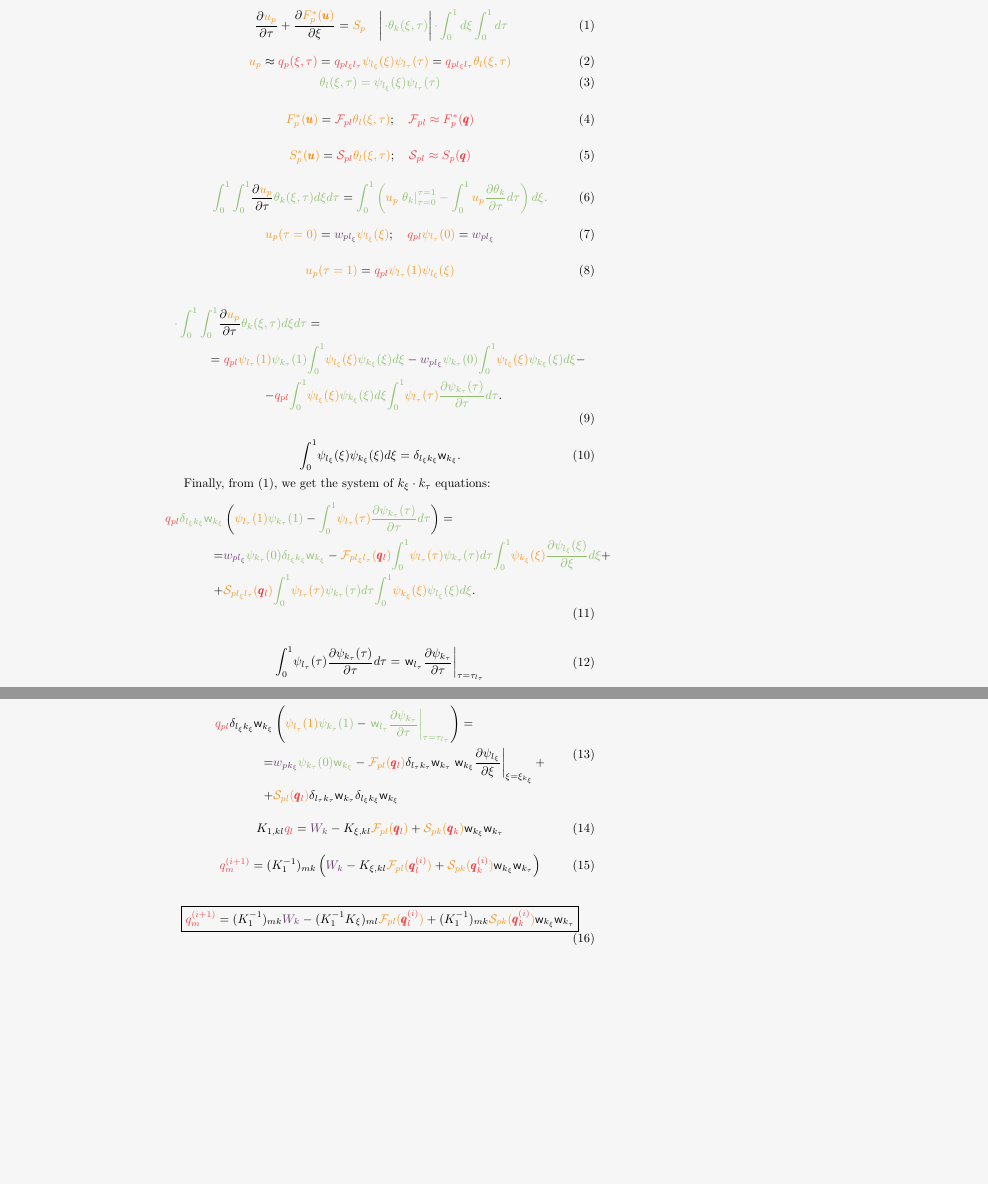
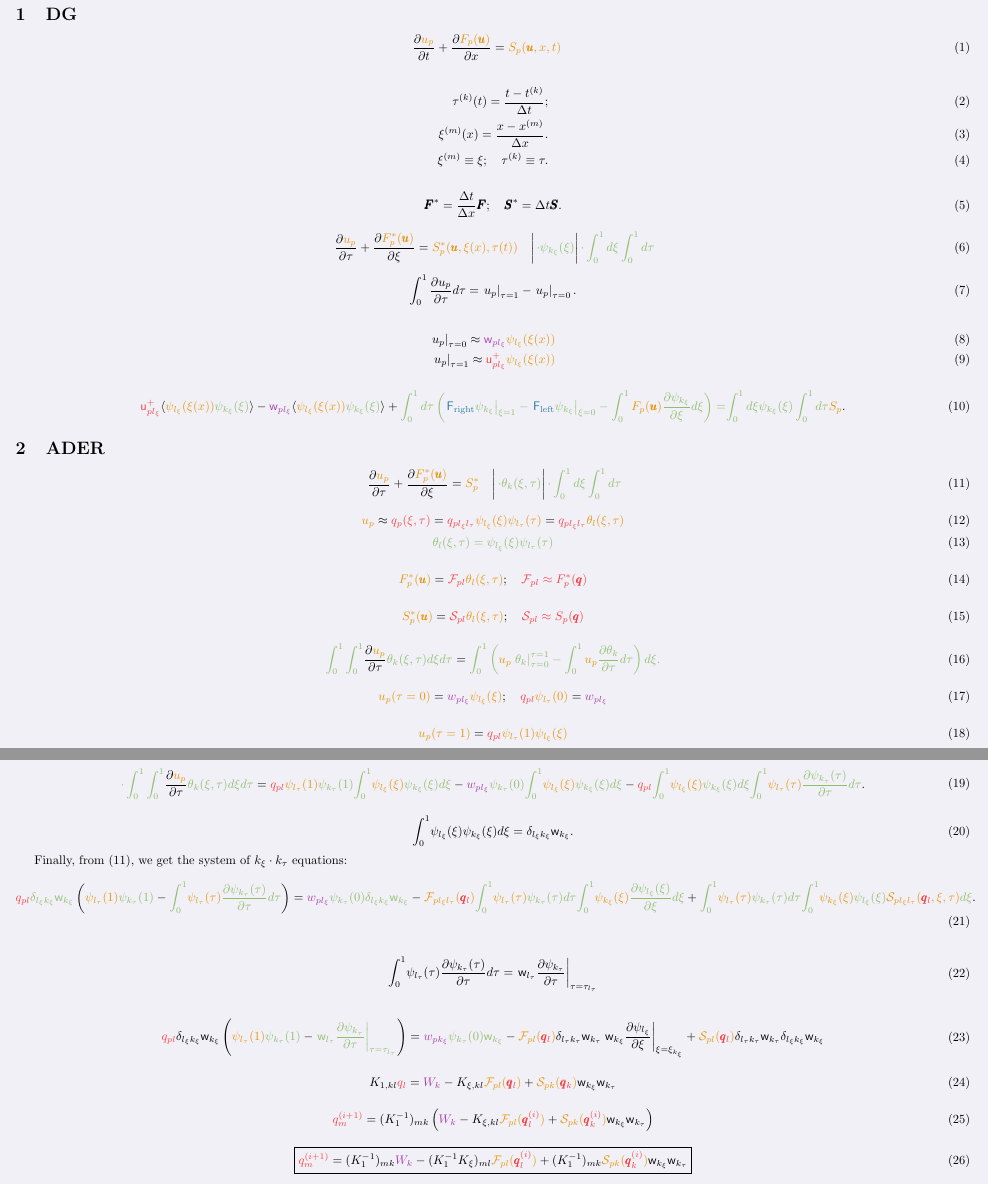
Before and after one commit to Nimsant/studyADER, a LaTeX document (theory/a.tex): two parts of pages 1 and 2 of 2, joined at a grey line, cut at the place of the change, the shorter picture padded with empty space. Compiled offline with pdfLaTeX.

Commit message:
source works wrong

```diff
--- a/theory/a.tex
+++ b/theory/a.tex
@@ -1,14 +1,16 @@
 \documentclass{article}
+\usepackage{geometry}
+\geometry{landscape, margin=5mm}
 \usepackage{amsmath}
 \usepackage{xcolor}
 \definecolor{k}{HTML}{F94144}
-\definecolor{o}{HTML}{F8961E}
+\definecolor{o}{HTML}{E8960E}
 \definecolor{zh}{HTML}{F9C74F}
 \definecolor{z}{HTML}{90BE6D}
 \definecolor{g}{HTML}{4D908E}
 \definecolor{s}{HTML}{277DA1}
-\definecolor{f}{HTML}{6B3D72}
-\definecolor{gray}{HTML}{F6F6F6}
+\definecolor{f}{HTML}{AA3DAA}
+\definecolor{gray}{HTML}{F0F0F6}
 %\definecolor{gray}{HTML}{E4E8EE}
 
 \newcommand{\D}[2]{\frac{\partial #1}{\partial #2}}
@@ -16,12 +18,93 @@
 \begin{document}
 \pagecolor{gray}
 
+
+\section{DG} \label{sec:DG}
+
+\begin{equation} \label{init}
+ \D {\color{o} u_p} {t} +
+ \D {\color{o} F_p (\pmb u)}{x} =
+  {\color{o} S_p(\pmb u, x, t)} \quad
+\end{equation}
+
+\begin{align}
+  \tau^{(k)}(t) = \frac{t-t^{(k)}}{\Delta t}; \\
+  \xi^{(m)}(x) = \frac{x-x^{(m)}}{\Delta x}. \\
+  \xi^{(m)} \equiv \xi; \quad  \tau^{(k)} \equiv \tau.
+\end{align}
+
+
+\begin{equation}
+  \pmb F^* = \frac{\Delta t}{\Delta x} \pmb F; \quad
+  \pmb S^* =       \Delta t            \pmb S.
+\end{equation}
+
+\begin{equation} \label{DG}
+\left.
+\left.
+ \D {\color{o} u_p} {\tau} +
+ \D {\color{o} F^*_p (\pmb u)}{\xi} =
+  {\color{o} S^*_p(\pmb u, \xi(x), \tau(t))} \quad
+ \right|
+ {\color{z} \cdot
+  \psi_{k_\xi} (\xi) }
+ \right|
+ {\color{z} \cdot
+  \int_0^1 d\xi
+  \int_0^1 d\tau}
+\end{equation}
+
+\begin{equation}
+  \int_0^1 \D {u_p}{\tau} d\tau = \left. u_p \right|_{\tau=1} -  \left. u_p \right|_{\tau=0}.
+\end{equation}
+
+\begin{align}
+  \left. u_p \right|_{\tau=0} \approx
+  {\color{f} \mathsf{w}_{pl_\xi} }
+  {\color{o} \psi_{l_\xi} (\xi(x)) }\\
+  \left. u_p \right|_{\tau=1} \approx
+  {\color{k} \mathsf{u}^+_{pl_\xi} }
+  {\color{o} \psi_{l_\xi} (\xi(x)) }
+\end{align}
+
+\begin{equation}
+  {\color{k} \mathsf{u}^+_{pl_\xi} }
+  \langle {\color{o} \psi_{l_\xi} (\xi(x)) }
+  {\color{z} \psi_{k_\xi} (\xi) } \rangle -
+  {\color{f} \mathsf{w}_{pl_\xi} }
+  \langle {\color{o} \psi_{l_\xi} (\xi(x)) }
+  {\color{z} \psi_{k_\xi} (\xi) } \rangle +
+  {\color{z} \int_0^1 d\tau \left(
+  \left.
+  {\color{s} \mathsf{F}_\text{right}  }
+  \psi_{k_\xi}
+  \right|_{\xi=1}
+  -
+  \left.
+  {\color{s} \mathsf{F}_\text{left}  }
+  \psi_{k_\xi}
+  \right|_{\xi=0}
+  -
+  \int_0^1
+  {\color{o} F_p (\pmb u)}
+  \D{\psi_{k_\xi}}{\xi}
+  d\xi
+  \right) = }
+ {\color{z}
+  \int_0^1 d\xi
+  \psi_{k_\xi} (\xi)
+  \int_0^1 d\tau}
+  {\color{o} S_p}.
+\end{equation}
+
+\section{ADER} \label{sec:ADER}
+
 \begin{equation} \label{localADERinit}
 \left.
 \left.
  \D {\color{o} u_p} {\tau} +
  \D {\color{o} F^*_p (\pmb u)}{\xi} =
- {\color{o} S_p} \quad
+ {\color{o} S^*_p} \quad
  \right|
  {\color{z} \cdot
   \theta_k (\xi,\tau) }
@@ -92,10 +175,10 @@
  {\color{z} \cdot \int_0^1 \int_0^1 }
  \D {\color{o} u_p} {\tau}
  {\color{z} \theta_k (\xi,\tau) }
- {\color{z} d\xi d\tau } &= \\ =
+ {\color{z} d\xi d\tau }  =
  {\color{k} q_{pl}}
  {\color{o} \psi_{l_\tau}(1) }
- {\color{z} \psi_{k_\tau}(1) } &
+ {\color{z} \psi_{k_\tau}(1) }
  {\color{z} \int_0^1 }
  {\color{o} \psi_{l_\xi}(\xi) }
  {\color{z} \psi_{k_\xi}(\xi) d\xi} -
@@ -103,9 +186,9 @@
  {\color{z} \psi_{k_\tau}(0) }
  {\color{z} \int_0^1 }
  {\color{o} \psi_{l_\xi}(\xi) }
- {\color{z} \psi_{k_\xi}(\xi) d\xi} - \\ -
+ {\color{z} \psi_{k_\xi}(\xi) d\xi} -
  {\color{k} q_{pl}}
- {\color{z} \int_0^1 } &
+ {\color{z} \int_0^1 }
  {\color{o} \psi_{l_\xi}(\xi) }
  {\color{z} \psi_{k_\xi}(\xi) d\xi}
  {\color{z} \int_0^1 }
@@ -123,14 +206,14 @@
 Finally, from (\ref{localADERinit}), we get the system of $k_\xi \cdot k_\tau$ equations:
 \begin{align} \begin{split}
   {\color{k} q_{pl}}
-  {\color{z} \delta_{l_\xi k_\xi} \mathsf{w}_{k_\xi}} &
+  {\color{z} \delta_{l_\xi k_\xi} \mathsf{w}_{k_\xi}}
   \left(
      {\color{o} \psi_{l_\tau}(1) }
      {\color{z} \psi_{k_\tau}(1) } -
      {\color{z} \int_0^1 }
      {\color{o} \psi_{l_\tau}(\tau) }
      {\color{z} \D{\psi_{k_\tau}(\tau)}{\tau} d\tau}
-  \right) = \\ =  &
+  \right) =
   {\color{f} w_{pl_\xi}}
   {\color{z} \psi_{k_\tau}(0) }
   {\color{z} \delta_{l_\xi k_\xi} \mathsf{w}_{k_\xi}} -
@@ -140,14 +223,15 @@ Finally, from (\ref{localADERinit}), we get the system of $k_\xi \cdot k_\tau$ e
   {\color{z} \psi_{k_\tau}(\tau) d\tau}
   {\color{z} \int_0^1 }
   {\color{o} \psi_{k_\xi}(\xi) }
-  {\color{z} \D{\psi_{l_\xi}(\xi)}{\xi} d\xi} + \\ + &
-  {\color{o} \mathcal{S}_{pl_\xi l_\tau} ( {\color{k} \pmb q_{l}}) }
+  {\color{z} \D{\psi_{l_\xi}(\xi)}{\xi} d\xi} +
   {\color{z} \int_0^1 }
   {\color{o} \psi_{l_\tau}(\tau) }
   {\color{z} \psi_{k_\tau}(\tau) d\tau}
   {\color{z} \int_0^1 }
   {\color{o} \psi_{k_\xi}(\xi) }
-  {\color{z} {\psi_{l_\xi}(\xi)} d\xi}.
+  {\color{z} {\psi_{l_\xi}(\xi)}
+  {\color{o} \mathcal{S}_{pl_\xi l_\tau} ( {\color{k} \pmb q_{l}}, \xi, \tau) }
+  d\xi}.
 \end{split}\end{align}
 
 \begin{align} \begin{split}
@@ -159,20 +243,20 @@ Finally, from (\ref{localADERinit}), we get the system of $k_\xi \cdot k_\tau$ e
 
 \begin{align} \begin{split}
   {\color{k} q_{pl}}
-  { \delta_{l_\xi k_\xi} \mathsf{w}_{k_\xi}} &
+  { \delta_{l_\xi k_\xi} \mathsf{w}_{k_\xi}}
   \left(
      {\color{o} \psi_{l_\tau}(1) }
      {\color{z} \psi_{k_\tau}(1) } -
      {\color{z}
      \left. \mathsf{w}_{l_\tau} \D{\psi_{k_\tau}}{\tau} \right|_{\tau=\tau_{l_\tau}}
      }
-  \right) = \\ =  &
+  \right) =
   {\color{f} w_{pk_\xi}}
   {\color{z} \psi_{k_\tau}(0) }
   {\color{z} \mathsf{w}_{k_\xi}} -
   {\color{o} \mathcal{F}_{pl}  ( {\color{k} \pmb q_{l}})}
   \delta_{l_\tau k_\tau} \mathsf{w}_{k_\tau}
-     \left. \mathsf{w}_{k_\xi} \D{\psi_{l_\xi}}{\xi} \right|_{\xi=\xi_{k_\xi}} + \\ + &
+     \left. \mathsf{w}_{k_\xi} \D{\psi_{l_\xi}}{\xi} \right|_{\xi=\xi_{k_\xi}} +
   {\color{o} \mathcal{S}_{pl}  ( {\color{k} \pmb q_{l}})}
   \delta_{l_\tau k_\tau} \mathsf{w}_{k_\tau}
   \delta_{l_\xi k_\xi} \mathsf{w}_{k_\xi}
```
Also changed, not shown: 2 other files.
